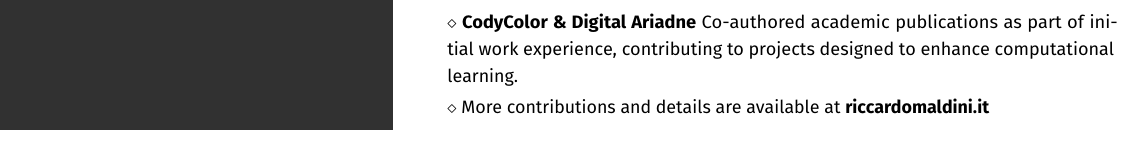
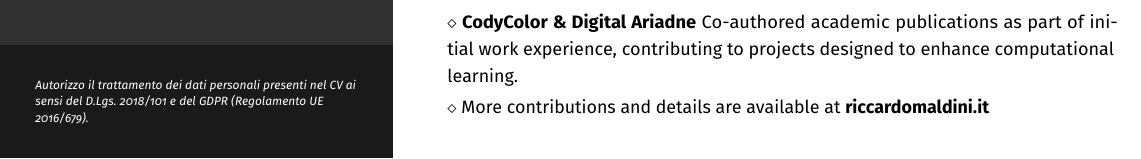
Before and after one commit to maldins46/MaldiniCV, a LaTeX CV (src/cv-maldini.tex): part of the page, cut so that both start at the same text. Compiled offline with pdfLaTeX.

Commit message:
Add GDPR/privacy authorization footer bar to left column
Add a solid dark footer bar at the bottom of the left column
(edge-to-edge, matching the header bar's style) with the Italian
data-processing consent line, left-aligned and padded to match the
rest of the column, and pinned flush to the page's bottom edge.

Also fix CLAUDE.md's stale profile.png reference (renamed to
profile.jpg in an earlier commit).

Co-Authored-By: Claude Sonnet 5 <noreply@anthropic.com>

```diff
--- a/src/cv-maldini.tex
+++ b/src/cv-maldini.tex
@@ -106,10 +106,19 @@ Proficient in applying SOLID principles and software design patterns to create s
 
 \textbf{Web \& Mobile Development} Hands-on experience with the MEAN stack through academic and personal projects. Proficient in Java for Android native development using Jetpack and skilled in experimenting with Flutter for academic projects.
 
-
 \end{minipage}%
 \kern0.09\textwidth\relax%%Right margin provided explicitly to stretch the colourbox
 }
+
+\vspace{-.2ex} % Eliminates the small gap
+\colorbox{cvaccent}{\color{white}
+\kern0.09\textwidth\relax% Left margin, matching the rest of the column
+\begin{minipage}[t]{0.82\textwidth}\raggedright
+\vspace{17.7pt}% Same size as the left/right kern above
+{\fontsize{6}{8.2}\selectfont\itshape Autorizzo il trattamento dei dati personali presenti nel CV ai sensi del D.Lgs.\ 2018/101 e del GDPR (Regolamento UE 2016/679).\par}
+\vspace{17.7pt}
+\end{minipage}%
+\kern0.09\textwidth\relax}
 \end{minipage}% Right column
 \hskip2.5em% Left margin for the white area
 \begin{minipage}[t]{0.56\textwidth}
```
Also changed, not shown: CLAUDE.md (+1 -1 lines), src/cv-maldini.tex (2 more changed lines).
